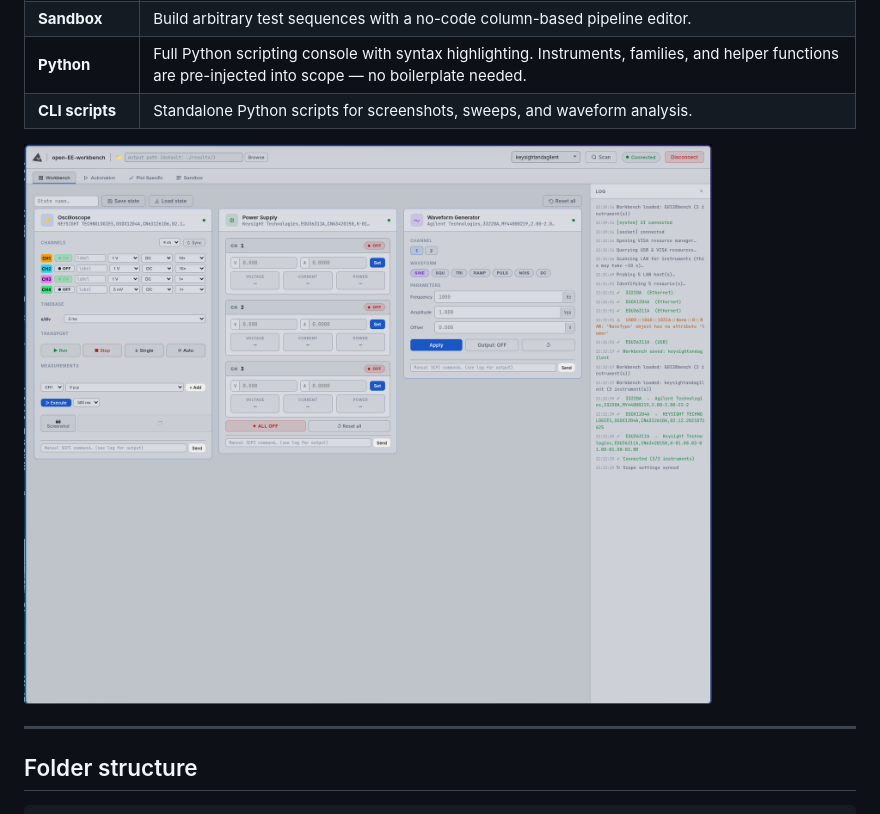
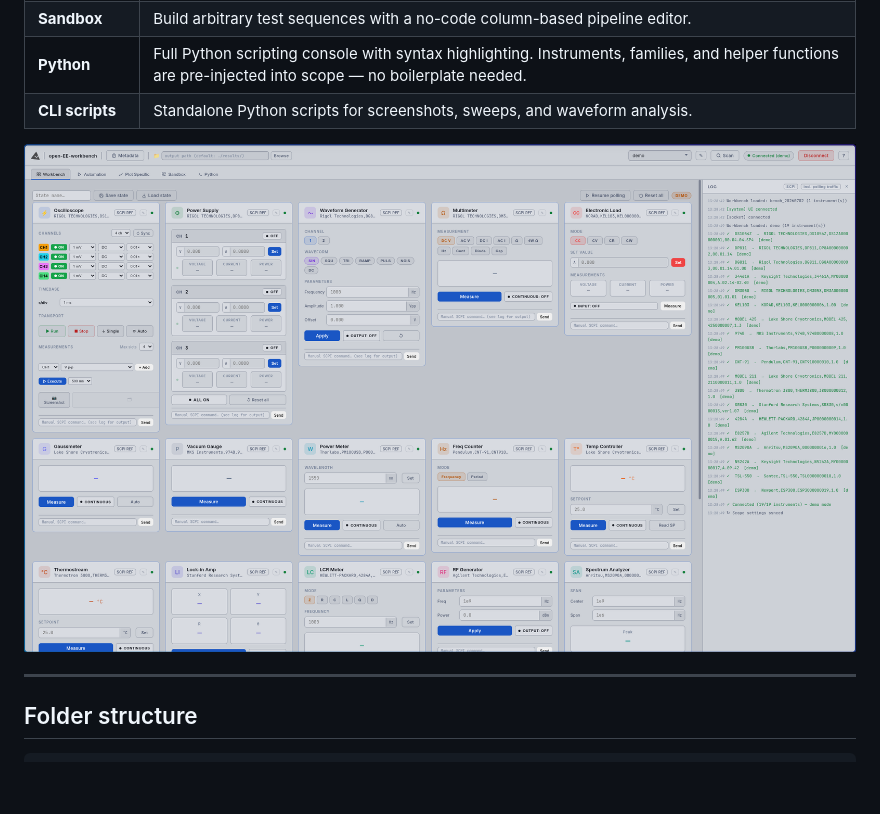
Before and after one commit to kerstensrobin/open-EE-workbench, a Markdown page: README.md, the part around the change. Rendered like a GitHub page; pictures changed too: screenshots/open-eew_overview.png (added); blank space fills up the shorter version.

```diff
--- a/README.md
+++ b/README.md
@@ -41,7 +41,7 @@ python core/nachoVisa.py --fix-udev   # then re-plug USB instruments
 | **Python** | Full Python scripting console with syntax highlighting. Instruments, families, and helper functions are pre-injected into scope — no boilerplate needed. |
 | **CLI scripts** | Standalone Python scripts for screenshots, sweeps, and waveform analysis. |
 
-![Workbench tab](screenshots/workbench.png)
+![Workbench tab](screenshots/open-eew_overview.png)
 
 ---
 
```
Also changed, not shown: 11 other files.
